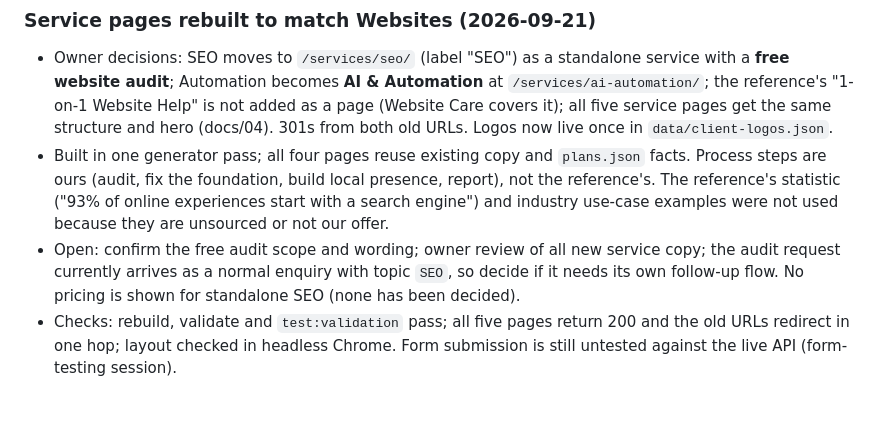
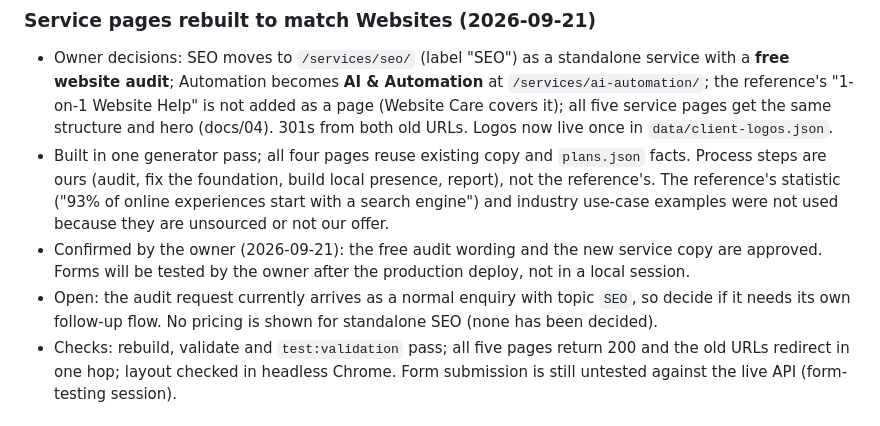
Before and after one commit to tejasbusiness/sfd, a Markdown page: docs/10-decisions-and-todos.md, the part around the change. Rendered like a GitHub page.

Commit message:
Docs: record owner approval of service copy and audit wording
Co-Authored-By: Claude Sonnet 5 <noreply@anthropic.com>

```diff
--- a/docs/10-decisions-and-todos.md
+++ b/docs/10-decisions-and-todos.md
@@ -379,7 +379,8 @@ Then, from the roadmap and earlier open items:
 
 - Owner decisions: SEO moves to `/services/seo/` (label "SEO") as a standalone service with a **free website audit**; Automation becomes **AI & Automation** at `/services/ai-automation/`; the reference's "1-on-1 Website Help" is not added as a page (Website Care covers it); all five service pages get the same structure and hero (docs/04). 301s from both old URLs. Logos now live once in `data/client-logos.json`.
 - Built in one generator pass; all four pages reuse existing copy and `plans.json` facts. Process steps are ours (audit, fix the foundation, build local presence, report), not the reference's. The reference's statistic ("93% of online experiences start with a search engine") and industry use-case examples were not used because they are unsourced or not our offer.
-- Open: confirm the free audit scope and wording; owner review of all new service copy; the audit request currently arrives as a normal enquiry with topic `SEO`, so decide if it needs its own follow-up flow. No pricing is shown for standalone SEO (none has been decided).
+- Confirmed by the owner (2026-09-21): the free audit wording and the new service copy are approved. Forms will be tested by the owner after the production deploy, not in a local session.
+- Open: the audit request currently arrives as a normal enquiry with topic `SEO`, so decide if it needs its own follow-up flow. No pricing is shown for standalone SEO (none has been decided).
 - Checks: rebuild, validate and `test:validation` pass; all five pages return 200 and the old URLs redirect in one hop; layout checked in headless Chrome. Form submission is still untested against the live API (form-testing session).
 
 ### Websites service page rebuilt as a landing page (2026-09-21)
```
Also changed, not shown: docs/04-page-blueprints.md (+1 -1 lines).
